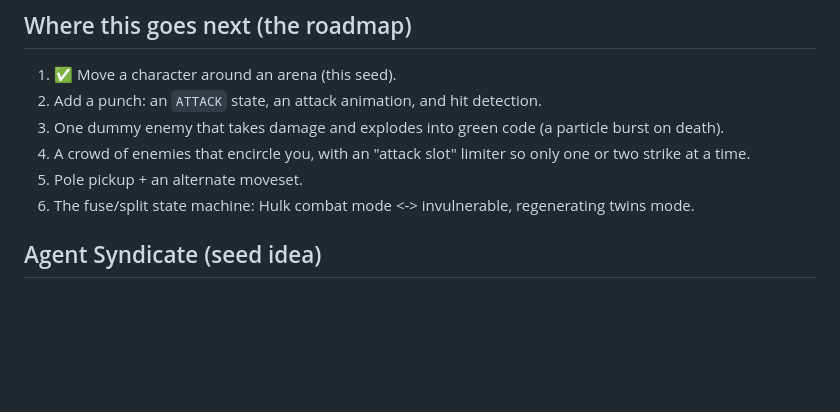
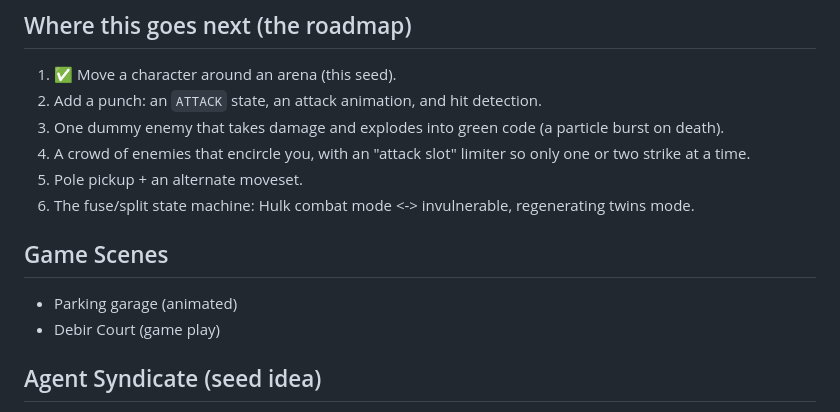
Before and after one commit to Matrix-University/agent-syndicate-demo, a Markdown page: README.md, the part around the change. Drawn GitHub-style; blank space fills up the shorter version.

Commit message:
add scenes

```diff
--- a/README.md
+++ b/README.md
@@ -67,8 +67,12 @@ movement code in `update()` is untouched. **Mixamo** also works — it exports
 4. A crowd of enemies that encircle you, with an "attack slot" limiter so only
    one or two strike at a time.
 5. Pole pickup + an alternate moveset.
-6. The fuse/split state machine: Hulk combat mode <-> invulnerable, regenerating
-   twins mode.
+6. The fuse/split state machine: Hulk combat mode <-> invulnerable, regenerating twins mode.
+
+## Game Scenes
+
+- Parking garage (animated)
+- Debir Court (game play)
 
 ## Agent Syndicate (seed idea)
 
```
